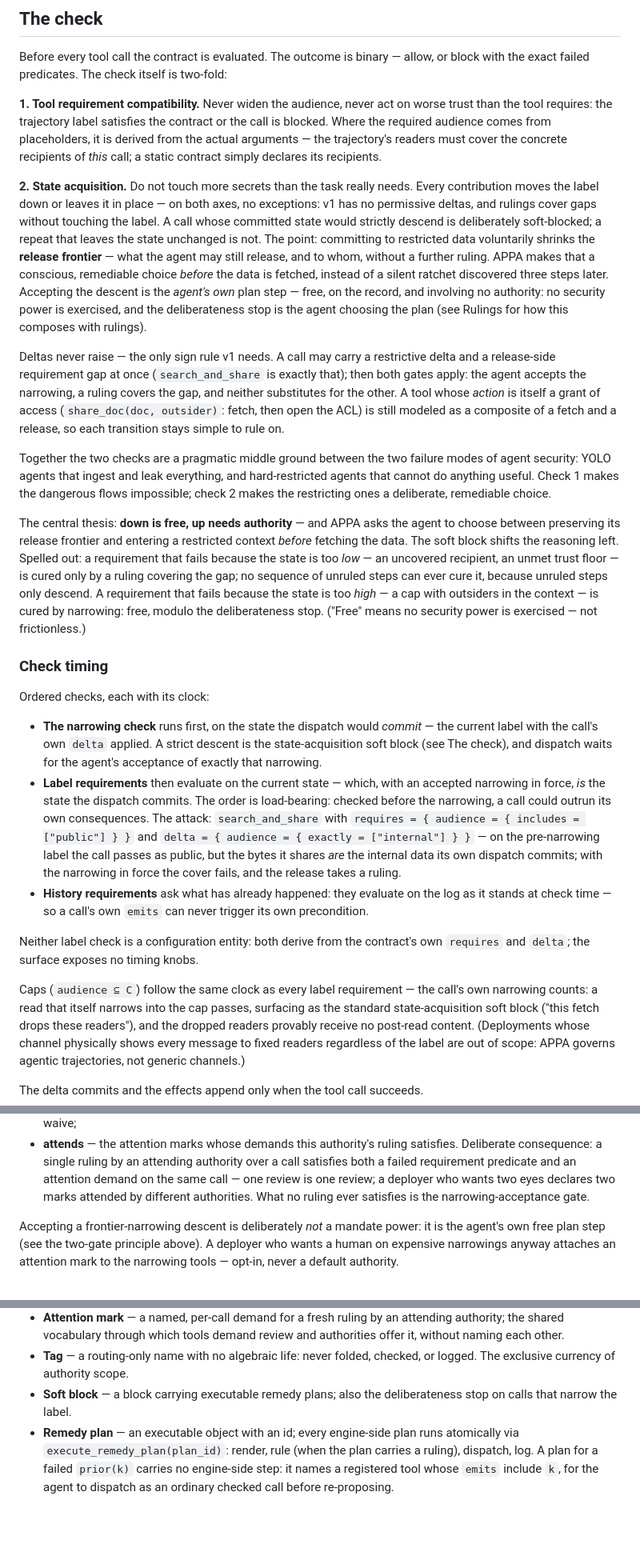
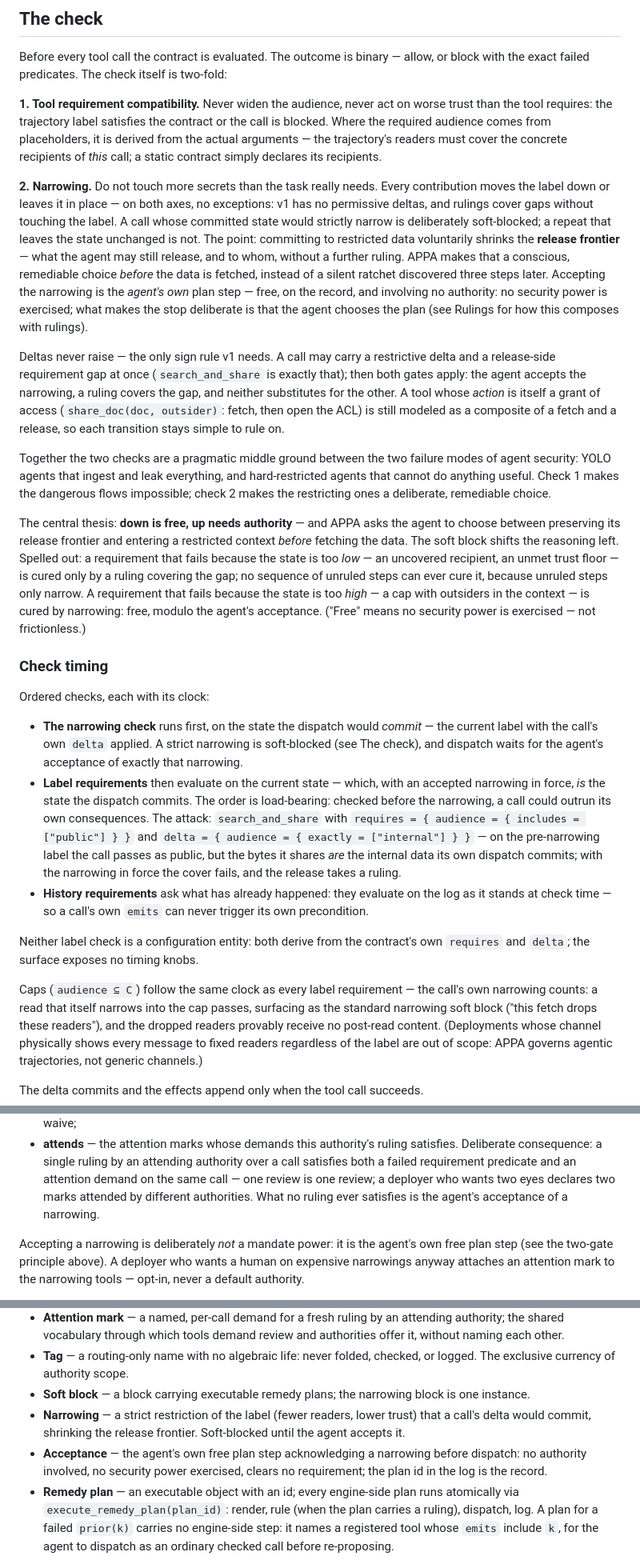
Before and after one commit to archestra-ai/OpenAPPA, a Markdown page: docs/spec.md, 3 parts joined by grey strips. Shown at 80% size. Drawn GitHub-style; blank space fills up the shorter version.

Commit message:
docs: spec — unify cluster-1 vocabulary under 'narrowing'/'acceptance'
Retire the synonyms for the state-acquisition mechanism: 'state
acquisition', 'deliberateness stop', 'descent/descend', and
'narrowing-acceptance gate' all collapse into 'narrowing' (the
phenomenon and its check) and 'acceptance' (the agent's step).
Glossary gains canonical Narrowing and Acceptance entries; Soft block
loses its second meaning.

Co-Authored-By: Claude Fable 5 <noreply@anthropic.com>
Claude-Session: https://claude.ai/code/session_0148tWfhHUGccnvPMuGLrZ9a

```diff
--- a/docs/spec.md
+++ b/docs/spec.md
@@ -344,19 +344,19 @@ placeholders, it is derived from the actual arguments — the trajectory's
 readers must cover the concrete recipients of *this* call; a static contract
 simply declares its recipients.
 
-**2. State acquisition.** Do not touch more secrets than the task really
+**2. Narrowing.** Do not touch more secrets than the task really
 needs. Every contribution moves the label down or leaves it in place — on
 both axes, no exceptions: v1 has no permissive deltas, and rulings cover
 gaps without touching the label. A call whose committed state would
-strictly descend is deliberately soft-blocked; a repeat that leaves the
+strictly narrow is deliberately soft-blocked; a repeat that leaves the
 state unchanged is not. The point: committing to restricted data
 voluntarily shrinks the **release frontier** — what the agent may still
 release, and to whom, without a further ruling. APPA makes that a
 conscious, remediable choice *before* the data is fetched, instead of a
-silent ratchet discovered three steps later. Accepting the descent is the
+silent ratchet discovered three steps later. Accepting the narrowing is the
 *agent's own* plan step — free, on the record, and involving no authority:
-no security power is exercised, and the deliberateness stop is the agent
-choosing the plan (see Rulings for how this composes with rulings).
+no security power is exercised; what makes the stop deliberate is that the
+agent chooses the plan (see Rulings for how this composes with rulings).
 
 Deltas never raise — the only sign rule v1 needs. A call may carry a
 restrictive delta and a release-side requirement gap at once
@@ -379,9 +379,9 @@ restricted context *before* fetching the data. The soft block shifts the
 reasoning left. Spelled out: a requirement that fails because the state is
 too *low* — an uncovered recipient, an unmet trust floor — is cured only by
 a ruling covering the gap; no sequence of unruled steps can ever cure
-it, because unruled steps only descend. A requirement that fails because the
+it, because unruled steps only narrow. A requirement that fails because the
 state is too *high* — a cap with outsiders in the context — is
-cured by narrowing: free, modulo the deliberateness stop. ("Free" means no
+cured by narrowing: free, modulo the agent's acceptance. ("Free" means no
 security power is exercised — not frictionless.)
 
 ### Check timing
@@ -390,7 +390,7 @@ Ordered checks, each with its clock:
 
 - **The narrowing check** runs first, on the state the dispatch would
   *commit* — the current label with the call's own `delta` applied. A
-  strict descent is the state-acquisition soft block (see The check), and
+  strict narrowing is soft-blocked (see The check), and
   dispatch waits for the agent's acceptance of exactly that narrowing.
 - **Label requirements** then evaluate on the current state — which, with
   an accepted narrowing in force, *is* the state the dispatch commits. The
@@ -411,7 +411,7 @@ knobs.
 
 Caps (`audience ⊆ C`) follow the same clock as every label requirement —
 the call's own narrowing counts: a read that itself narrows into the cap
-passes, surfacing as the standard state-acquisition soft block ("this
+passes, surfacing as the standard narrowing soft block ("this
 fetch drops these readers"), and the dropped readers provably receive no
 post-read content. (Deployments whose channel physically shows every
 message to fixed readers regardless of the label are out of scope: APPA
@@ -552,9 +552,9 @@ the currency it acts on:
   an attention
   demand on the same call — one review is one review; a deployer who wants
   two eyes declares two marks attended by different authorities. What no
-  ruling ever satisfies is the narrowing-acceptance gate.
+  ruling ever satisfies is the agent's acceptance of a narrowing.
 
-Accepting a frontier-narrowing descent is deliberately *not* a mandate
+Accepting a narrowing is deliberately *not* a mandate
 power: it is the agent's own free plan step (see the two-gate principle
 above). A deployer who wants a human on expensive narrowings anyway
 attaches an attention mark to the narrowing tools — opt-in, never a
@@ -1004,8 +1004,14 @@ xor resolver-implemented**.
   review and authorities offer it, without naming each other.
 - **Tag** — a routing-only name with no algebraic life: never folded,
   checked, or logged. The exclusive currency of authority scope.
-- **Soft block** — a block carrying executable remedy plans; also the
-  deliberateness stop on calls that narrow the label.
+- **Soft block** — a block carrying executable remedy plans; the narrowing
+  block is one instance.
+- **Narrowing** — a strict restriction of the label (fewer readers, lower
+  trust) that a call's delta would commit, shrinking the release frontier.
+  Soft-blocked until the agent accepts it.
+- **Acceptance** — the agent's own free plan step acknowledging a narrowing
+  before dispatch: no authority involved, no security power exercised,
+  clears no requirement; the plan id in the log is the record.
 - **Remedy plan** — an executable object with an id; every engine-side plan
   runs atomically via `execute_remedy_plan(plan_id)`: render, rule (when
   the plan carries a ruling), dispatch, log. A plan for a failed `prior(k)` carries
```
Also changed, not shown: other parts of docs/spec.md (+6 -6 lines).
